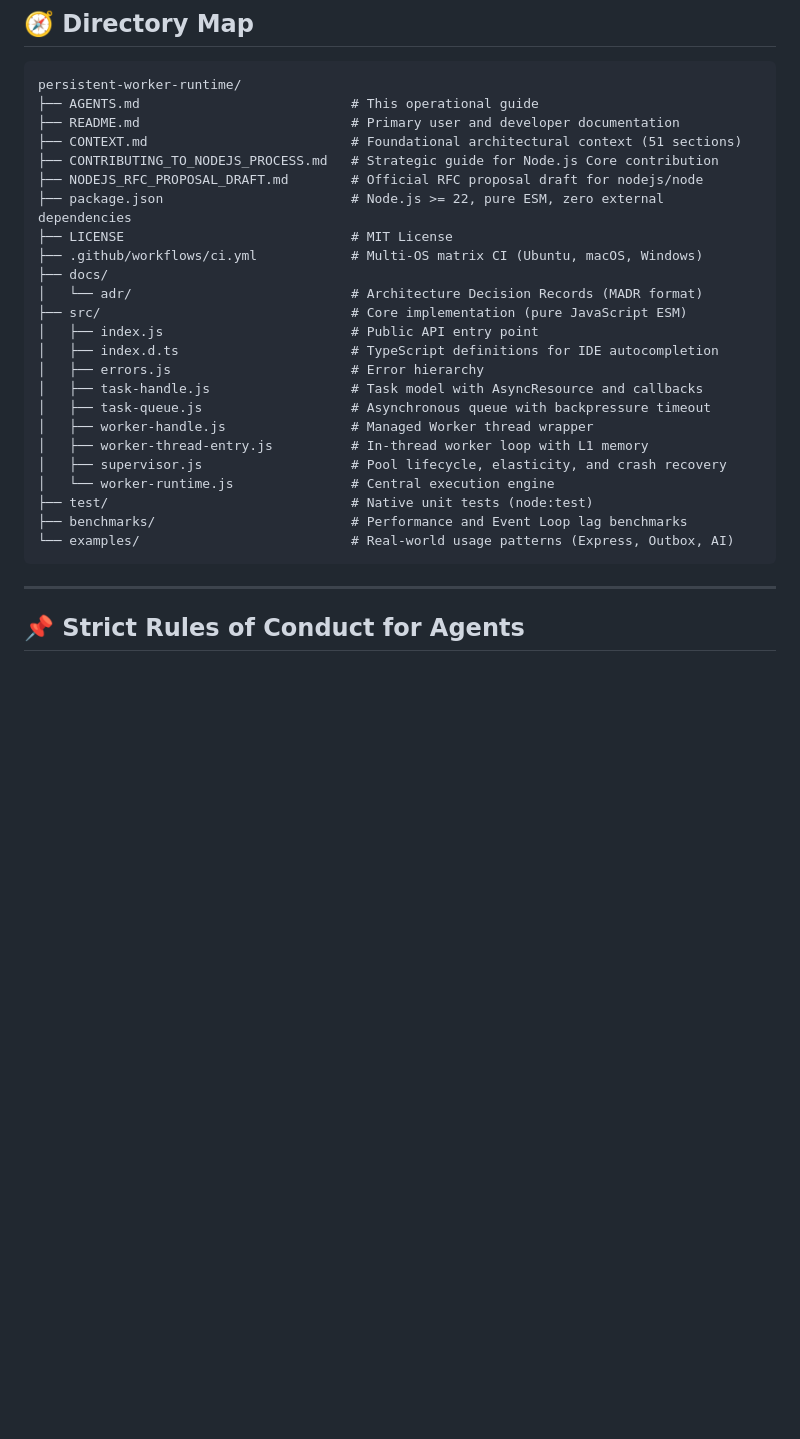
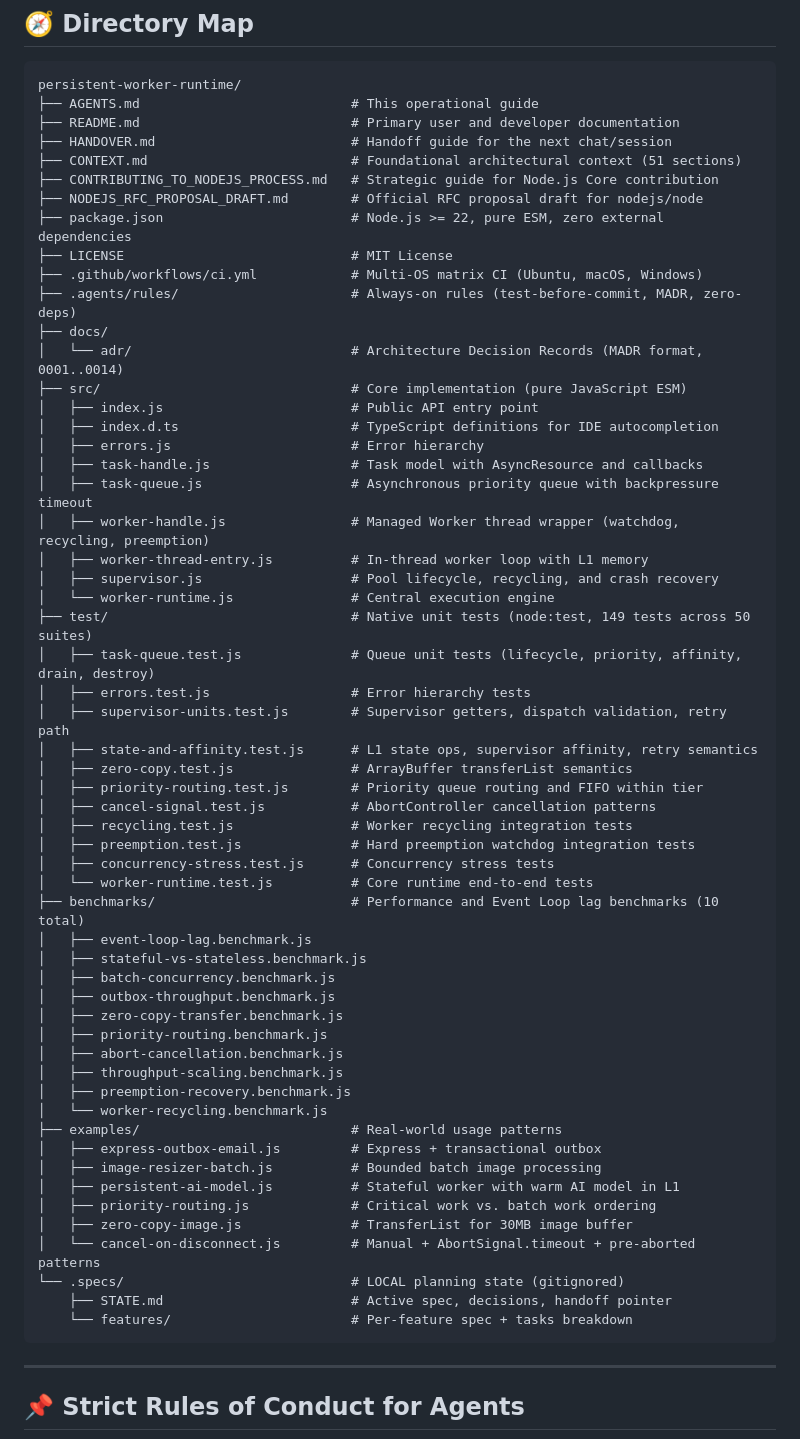
Before and after one commit to FelipeMiiller/persistent-worker-runtime, a Markdown page: AGENTS.md, the part around the change. GitHub-like rendering; blank space fills up the shorter version.

````diff
--- a/AGENTS.md
+++ b/AGENTS.md
@@ -21,27 +21,59 @@ The ultimate goal of this project is to provide a zero-dependency reference impl
 persistent-worker-runtime/
 ├── AGENTS.md                           # This operational guide
 ├── README.md                           # Primary user and developer documentation
+├── HANDOVER.md                         # Handoff guide for the next chat/session
 ├── CONTEXT.md                          # Foundational architectural context (51 sections)
 ├── CONTRIBUTING_TO_NODEJS_PROCESS.md   # Strategic guide for Node.js Core contribution
 ├── NODEJS_RFC_PROPOSAL_DRAFT.md        # Official RFC proposal draft for nodejs/node
 ├── package.json                        # Node.js >= 22, pure ESM, zero external dependencies
 ├── LICENSE                             # MIT License
 ├── .github/workflows/ci.yml            # Multi-OS matrix CI (Ubuntu, macOS, Windows)
+├── .agents/rules/                      # Always-on rules (test-before-commit, MADR, zero-deps)
 ├── docs/
-│   └── adr/                            # Architecture Decision Records (MADR format)
+│   └── adr/                            # Architecture Decision Records (MADR format, 0001..0014)
 ├── src/                                # Core implementation (pure JavaScript ESM)
 │   ├── index.js                        # Public API entry point
 │   ├── index.d.ts                      # TypeScript definitions for IDE autocompletion
 │   ├── errors.js                       # Error hierarchy
 │   ├── task-handle.js                  # Task model with AsyncResource and callbacks
-│   ├── task-queue.js                   # Asynchronous queue with backpressure timeout
-│   ├── worker-handle.js                # Managed Worker thread wrapper
+│   ├── task-queue.js                   # Asynchronous priority queue with backpressure timeout
+│   ├── worker-handle.js                # Managed Worker thread wrapper (watchdog, recycling, preemption)
 │   ├── worker-thread-entry.js          # In-thread worker loop with L1 memory
-│   ├── supervisor.js                   # Pool lifecycle, elasticity, and crash recovery
+│   ├── supervisor.js                   # Pool lifecycle, recycling, and crash recovery
 │   └── worker-runtime.js               # Central execution engine
-├── test/                               # Native unit tests (node:test)
-├── benchmarks/                         # Performance and Event Loop lag benchmarks
-└── examples/                           # Real-world usage patterns (Express, Outbox, AI)
+├── test/                               # Native unit tests (node:test, 149 tests across 50 suites)
+│   ├── task-queue.test.js              # Queue unit tests (lifecycle, priority, affinity, drain, destroy)
+│   ├── errors.test.js                  # Error hierarchy tests
+│   ├── supervisor-units.test.js        # Supervisor getters, dispatch validation, retry path
+│   ├── state-and-affinity.test.js      # L1 state ops, supervisor affinity, retry semantics
+│   ├── zero-copy.test.js               # ArrayBuffer transferList semantics
+│   ├── priority-routing.test.js        # Priority queue routing and FIFO within tier
+│   ├── cancel-signal.test.js           # AbortController cancellation patterns
+│   ├── recycling.test.js               # Worker recycling integration tests
+│   ├── preemption.test.js              # Hard preemption watchdog integration tests
+│   ├── concurrency-stress.test.js      # Concurrency stress tests
+│   └── worker-runtime.test.js          # Core runtime end-to-end tests
+├── benchmarks/                         # Performance and Event Loop lag benchmarks (10 total)
+│   ├── event-loop-lag.benchmark.js
+│   ├── stateful-vs-stateless.benchmark.js
+│   ├── batch-concurrency.benchmark.js
+│   ├── outbox-throughput.benchmark.js
+│   ├── zero-copy-transfer.benchmark.js
+│   ├── priority-routing.benchmark.js
+│   ├── abort-cancellation.benchmark.js
+│   ├── throughput-scaling.benchmark.js
+│   ├── preemption-recovery.benchmark.js
+│   └── worker-recycling.benchmark.js
+├── examples/                           # Real-world usage patterns
+│   ├── express-outbox-email.js         # Express + transactional outbox
+│   ├── image-resizer-batch.js          # Bounded batch image processing
+│   ├── persistent-ai-model.js          # Stateful worker with warm AI model in L1
+│   ├── priority-routing.js             # Critical work vs. batch work ordering
+│   ├── zero-copy-image.js              # TransferList for 30MB image buffer
+│   └── cancel-on-disconnect.js         # Manual + AbortSignal.timeout + pre-aborted patterns
+└── .specs/                             # LOCAL planning state (gitignored)
+    ├── STATE.md                        # Active spec, decisions, handoff pointer
+    └── features/                       # Per-feature spec + tasks breakdown
 ```
 
 ---
````
Also changed, not shown: HANDOVER.md (+81 -74 lines).
